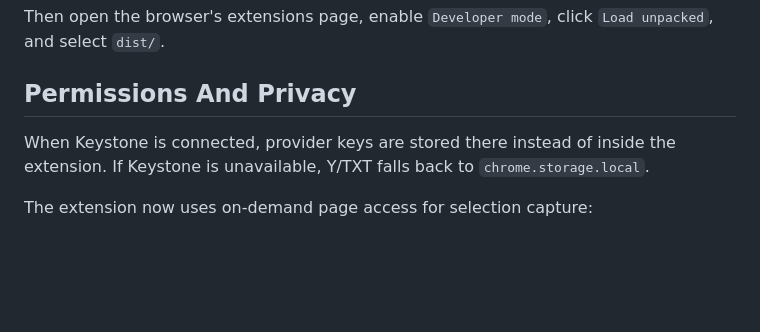
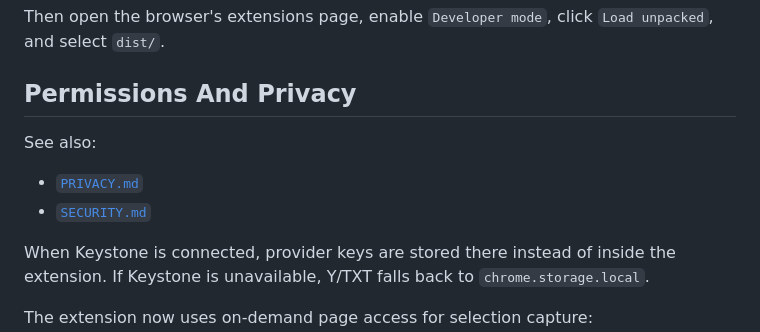
Before and after one commit to yaijs/y-txt, a Markdown page: README.md, the part around the change. GitHub-like rendering; blank space fills up the shorter version.

Commit message:
Add privacy and security docs

```diff
--- a/README.md
+++ b/README.md
@@ -81,6 +81,11 @@ npm run build
 Then open the browser's extensions page, enable `Developer mode`, click `Load unpacked`, and select `dist/`.
 
 ## Permissions And Privacy
+
+See also:
+
+- [`PRIVACY.md`](./PRIVACY.md)
+- [`SECURITY.md`](./SECURITY.md)
 
 When Keystone is connected, provider keys are stored there instead of inside the extension.
 If Keystone is unavailable, Y/TXT falls back to `chrome.storage.local`.
```
Also changed, not shown: PRIVACY.md (added, +62 -0 lines), SECURITY.md (added, +37 -0 lines).
